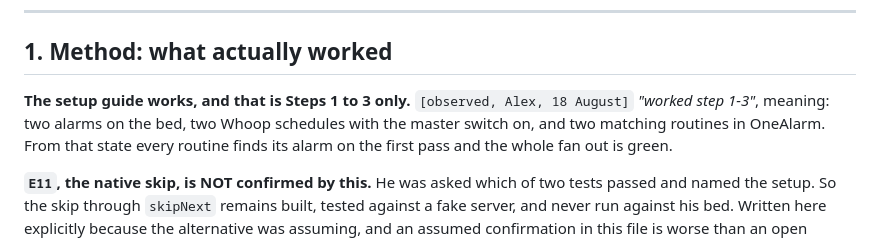
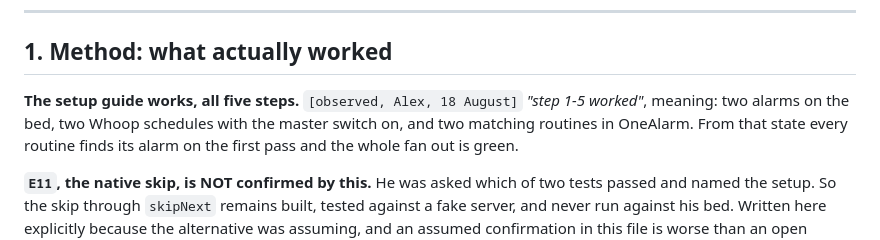
Before and after one commit to MiShevelAda/OneAlarm, a Markdown page: docs/LEARNED.md, the part around the change. Rendered like a GitHub page.

```diff
--- a/docs/LEARNED.md
+++ b/docs/LEARNED.md
@@ -15,8 +15,7 @@ Rules for this file:
 
 ## 1. Method: what actually worked
 
-**The setup guide works, and that is Steps 1 to 3 only.** `[observed, Alex, 18 August]` *"worked step
-1-3"*, meaning: two alarms on the bed, two Whoop schedules with the master switch on, and two matching
+**The setup guide works, all five steps.** `[observed, Alex, 18 August]` *"step 1-5 worked"*, meaning: two alarms on the bed, two Whoop schedules with the master switch on, and two matching
 routines in OneAlarm. From that state every routine finds its alarm on the first pass and the whole
 fan out is green.
 
```
Also changed, not shown: docs/STATUS.md (+4 -1 lines).
